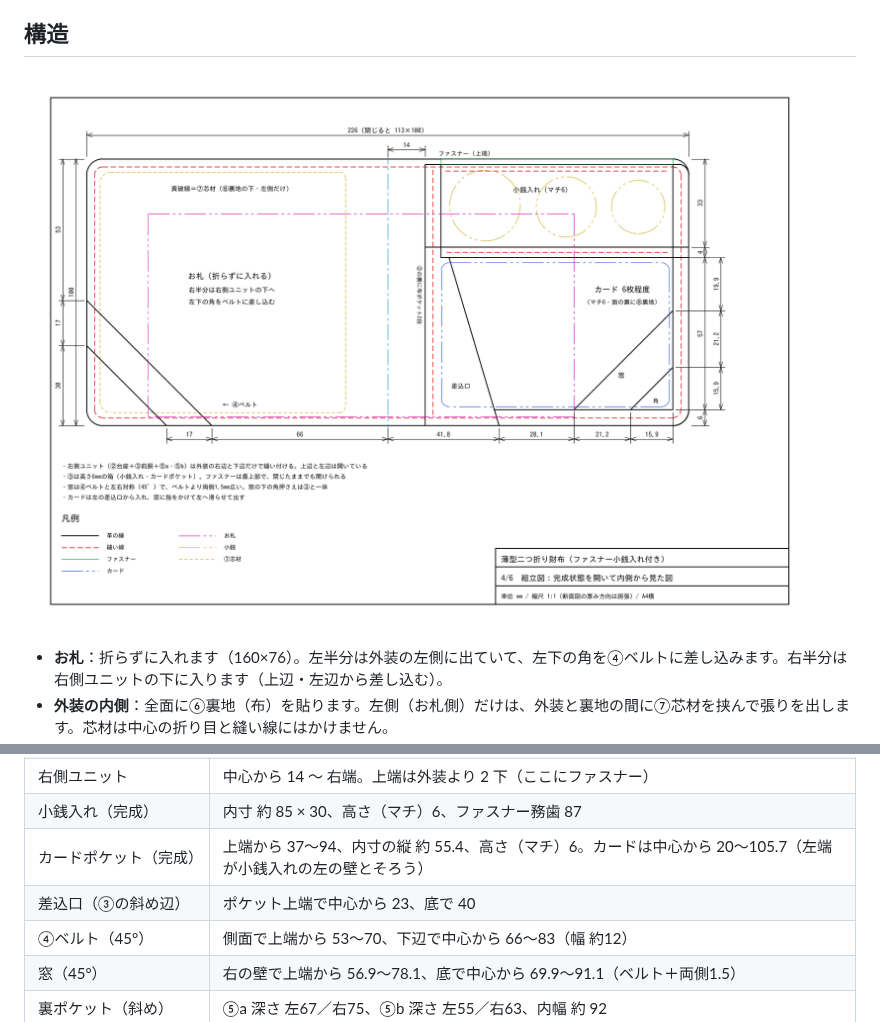
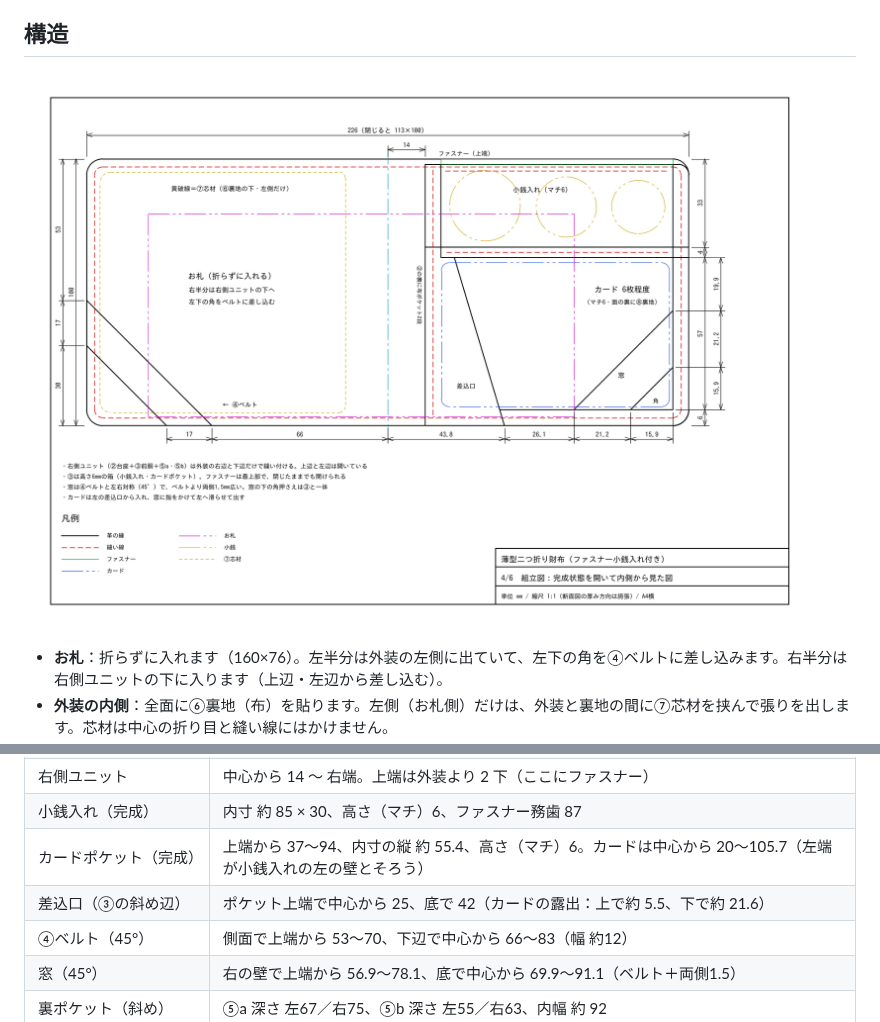
Before and after one commit to EnkanaGames/enkanagames.github.io, a Markdown page: leather-wallet/README.md, 2 parts joined by grey strips. Drawn GitHub-style; pictures changed too: leather-wallet/preview/page4.png.

```diff
--- a/leather-wallet/README.md
+++ b/leather-wallet/README.md
@@ -93,7 +93,7 @@
 | 右側ユニット | 中心から 14 〜 右端。上端は外装より 2 下（ここにファスナー） |
 | 小銭入れ（完成） | 内寸 約 85 × 30、高さ（マチ）6、ファスナー務歯 87 |
 | カードポケット（完成） | 上端から 37〜94、内寸の縦 約 55.4、高さ（マチ）6。カードは中心から 20〜105.7（左端が小銭入れの左の壁とそろう） |
-| 差込口（③の斜め辺） | ポケット上端で中心から 23、底で 40 |
+| 差込口（③の斜め辺） | ポケット上端で中心から 25、底で 42（カードの露出：上で約 5.5、下で約 21.6） |
 | ④ベルト（45°） | 側面で上端から 53〜70、下辺で中心から 66〜83（幅 約12） |
 | 窓（45°） | 右の壁で上端から 56.9〜78.1、底で中心から 69.9〜91.1（ベルト＋両側1.5） |
 | 裏ポケット（斜め） | ⑤a 深さ 左67／右75、⑤b 深さ 左55／右63、内幅 約 92 |
```
Also changed, not shown: leather-wallet/preview/page2.png, leather-wallet/preview/page5.png, leather-wallet/preview/page6.png, 6 other files.
